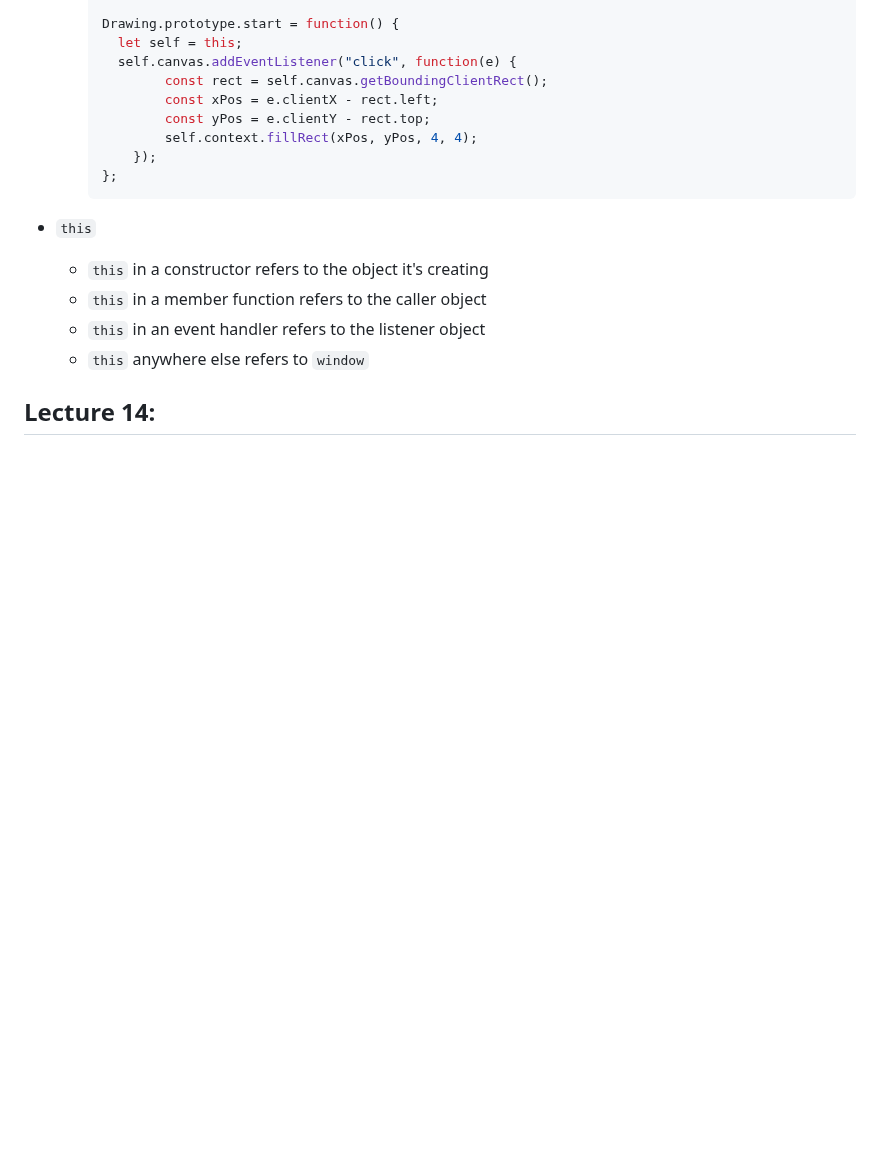
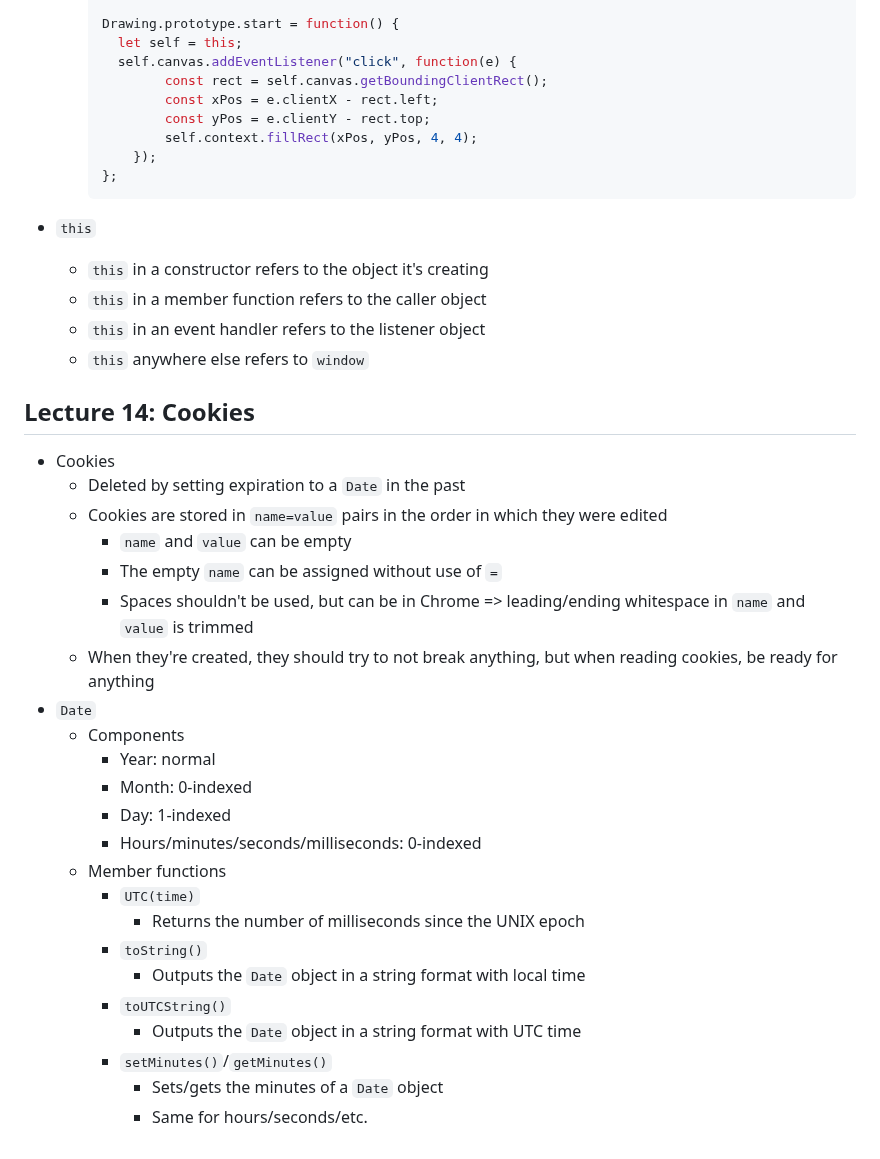
Before and after one commit to czhangy/UCLA-CS-Electives, a Markdown page: Misc/COMPTNG-40A/notes.md, the part around the change. GitHub-like rendering; blank space fills up the shorter version.

Commit message:
05/03/23 update | COMPTNG 40A: Lecture 14 notes

```diff
--- a/Misc/COMPTNG-40A/notes.md
+++ b/Misc/COMPTNG-40A/notes.md
@@ -373,6 +373,28 @@ Nothing to see here!
 
 
 
-## Lecture 14:
+## Lecture 14: Cookies
 
--
+- Cookies
+  - Deleted by setting expiration to a `Date` in the past
+  - Cookies are stored in `name=value` pairs in the order in which they were edited
+    - `name` and `value` can be empty
+    - The empty `name` can be assigned without use of `=`
+    - Spaces shouldn't be used, but can be in Chrome => leading/ending whitespace in `name` and `value` is trimmed
+  - When they're created, they should try to not break anything, but when reading cookies, be ready for anything
+- `Date`
+  - Components
+    - Year: normal
+    - Month: 0-indexed
+    - Day: 1-indexed
+    - Hours/minutes/seconds/milliseconds: 0-indexed
+  - Member functions
+    - `UTC(time)`
+      - Returns the number of milliseconds since the UNIX epoch
+    - `toString()`
+      - Outputs the `Date` object in a string format with local time
+    - `toUTCString()`
+      - Outputs the `Date` object in a string format with UTC time
+    - `setMinutes()`/`getMinutes()`
+      - Sets/gets the minutes of a `Date` object
+      - Same for hours/seconds/etc.
```
